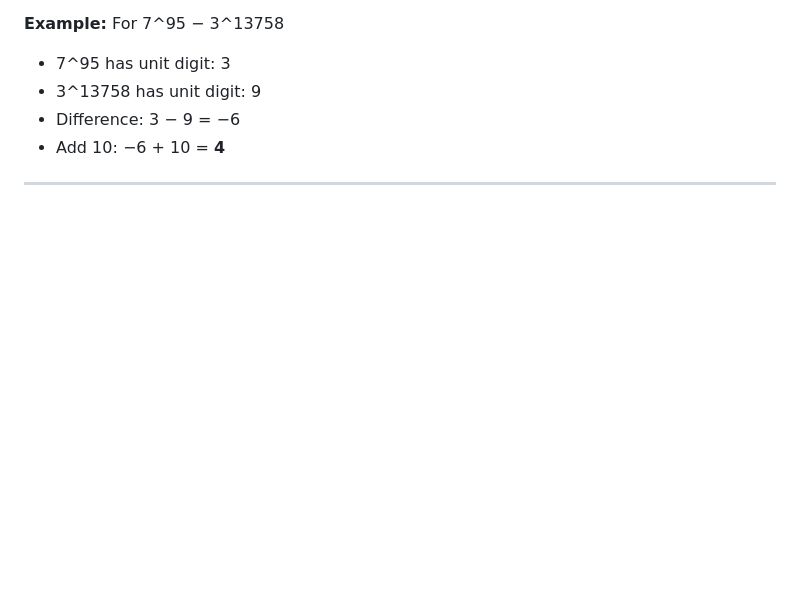
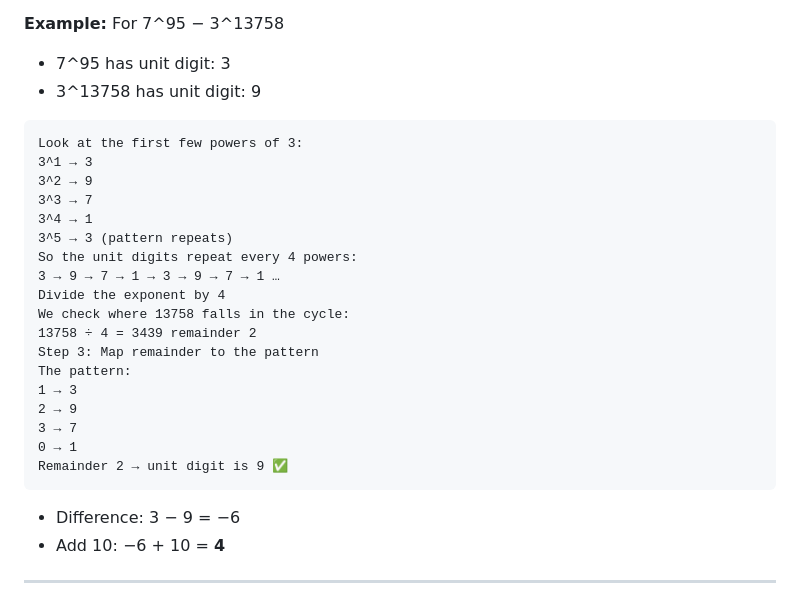
Before and after one commit to SuryaTeja-aiml/QALR, a Markdown page: Unit Digit/formulas.md, the part around the change. Rendered like a GitHub page; blank space fills up the shorter version.

Commit message:
formulas

````diff
--- a/Unit Digit/formulas.md
+++ b/Unit Digit/formulas.md
@@ -96,6 +96,26 @@ Powers of digits follow repeating cycles. Instead of computing huge powers, use
 **Example:** For 7^95 − 3^13758
 - 7^95 has unit digit: 3
 - 3^13758 has unit digit: 9
+```
+Look at the first few powers of 3:
+3^1 → 3
+3^2 → 9
+3^3 → 7
+3^4 → 1
+3^5 → 3 (pattern repeats)
+So the unit digits repeat every 4 powers:
+3 → 9 → 7 → 1 → 3 → 9 → 7 → 1 …
+Divide the exponent by 4
+We check where 13758 falls in the cycle:
+13758 ÷ 4 = 3439 remainder 2
+Step 3: Map remainder to the pattern
+The pattern:
+1 → 3
+2 → 9
+3 → 7
+0 → 1
+Remainder 2 → unit digit is 9 ✅
+```
 - Difference: 3 − 9 = −6
 - Add 10: −6 + 10 = **4**
 
````
